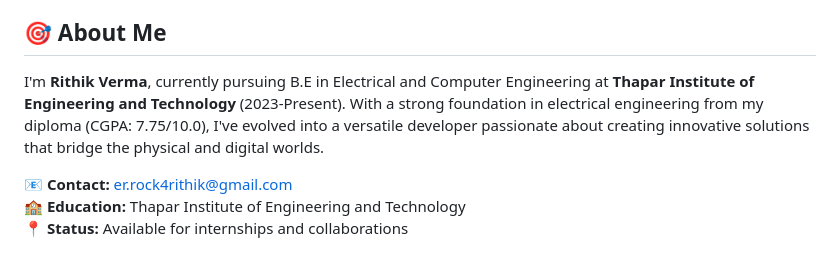
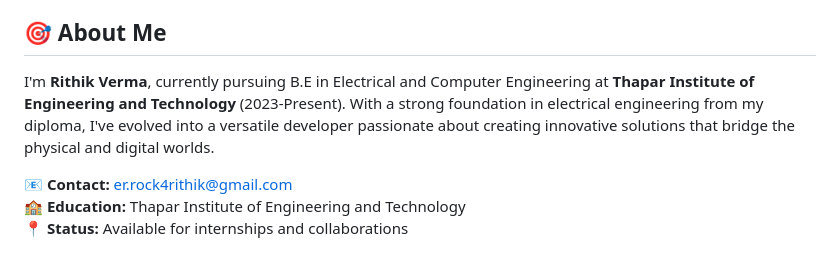
Before and after one commit to ritvik78/Updated-Portfolio, a Markdown page: README.md, the part around the change. Rendered like a GitHub page.

Commit message:
Update personal information in README
Removed CGPA information from education background.

```diff
--- a/README.md
+++ b/README.md
@@ -9,7 +9,7 @@
 
 ## 🎯 About Me
 
-I'm **Rithik Verma**, currently pursuing B.E in Electrical and Computer Engineering at **Thapar Institute of Engineering and Technology** (2023-Present). With a strong foundation in electrical engineering from my diploma (CGPA: 7.75/10.0), I've evolved into a versatile developer passionate about creating innovative solutions that bridge the physical and digital worlds.
+I'm **Rithik Verma**, currently pursuing B.E in Electrical and Computer Engineering at **Thapar Institute of Engineering and Technology** (2023-Present). With a strong foundation in electrical engineering from my diploma, I've evolved into a versatile developer passionate about creating innovative solutions that bridge the physical and digital worlds.
 
 **📧 Contact:** er.rock4rithik@gmail.com
 **🏫 Education:** Thapar Institute of Engineering and Technology
```
